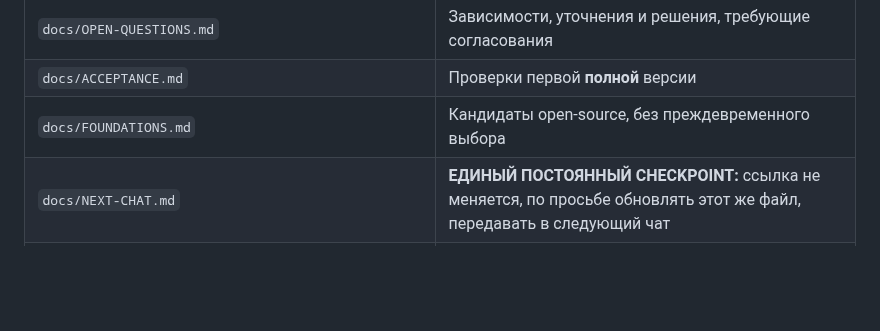
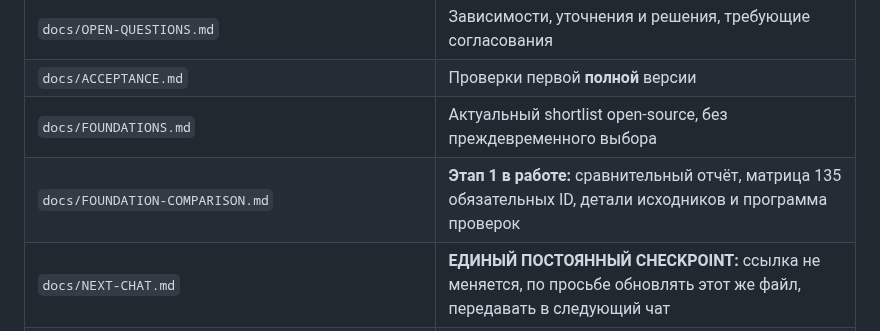
Before and after one commit to manufact-test/ai-site-cms, a Markdown page: README.md, the part around the change. Rendered like a GitHub page; blank space fills up the shorter version.

Commit message:
docs: index stage 1 comparison document

```diff
--- a/README.md
+++ b/README.md
@@ -31,7 +31,8 @@
 | `docs/ROADMAP.md` | **УТВЕРЖДЁН 17.10.2026:** план 0–17, задачи/приёмка, без MVP; этап 0 принят |
 | `docs/OPEN-QUESTIONS.md` | Зависимости, уточнения и решения, требующие согласования |
 | `docs/ACCEPTANCE.md` | Проверки первой **полной** версии |
-| `docs/FOUNDATIONS.md` | Кандидаты open-source, без преждевременного выбора |
+| `docs/FOUNDATIONS.md` | Актуальный shortlist open-source, без преждевременного выбора |
+| `docs/FOUNDATION-COMPARISON.md` | **Этап 1 в работе:** сравнительный отчёт, матрица 135 обязательных ID, детали исходников и программа проверок |
 | `docs/NEXT-CHAT.md` | **ЕДИНЫЙ ПОСТОЯННЫЙ CHECKPOINT:** ссылка не меняется, по просьбе обновлять этот же файл, передавать в следующий чат |
 | `docs/PROJECT-MAP.md` | **Карта папок и файлов GitHub, инструкция перехода в отдельный ChatGPT-проект** |
 
```
